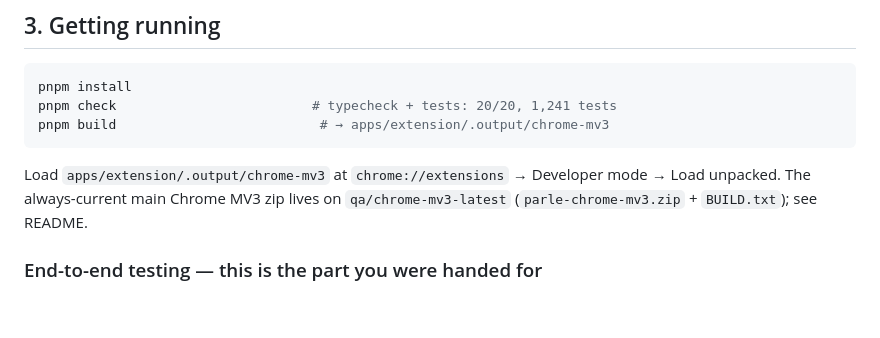
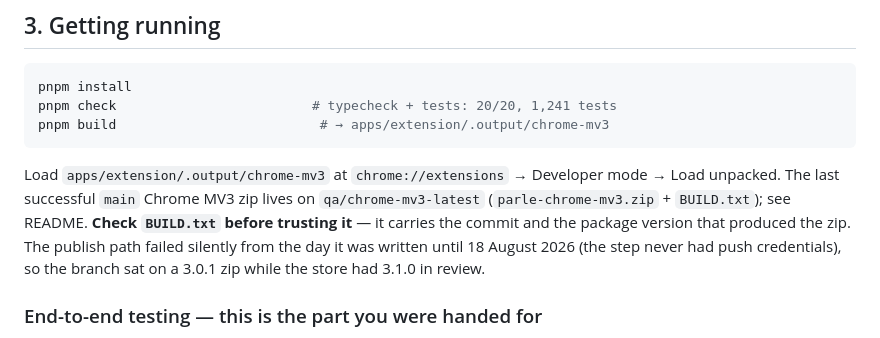
Before and after one commit to ziahamza/parle-extension, a Markdown page: HANDOFF.md, the part around the change. Rendered like a GitHub page; blank space fills up the shorter version.

````diff
--- a/HANDOFF.md
+++ b/HANDOFF.md
@@ -60,7 +60,7 @@ pnpm build                          # → apps/extension/.output/chrome-mv3
 ```
 
 Load `apps/extension/.output/chrome-mv3` at `chrome://extensions` → Developer mode → Load unpacked.
-The always-current main Chrome MV3 zip lives on `qa/chrome-mv3-latest` (`parle-chrome-mv3.zip` + `BUILD.txt`); see README.
+The last successful `main` Chrome MV3 zip lives on `qa/chrome-mv3-latest` (`parle-chrome-mv3.zip` + `BUILD.txt`); see README. **Check `BUILD.txt` before trusting it** — it carries the commit and the package version that produced the zip. The publish path failed silently from the day it was written until 18 August 2026 (the step never had push credentials), so the branch sat on a 3.0.1 zip while the store had 3.1.0 in review.
 
 ### End-to-end testing — this is the part you were handed for
 
````
Also changed, not shown: README.md (+1 -1 lines).
